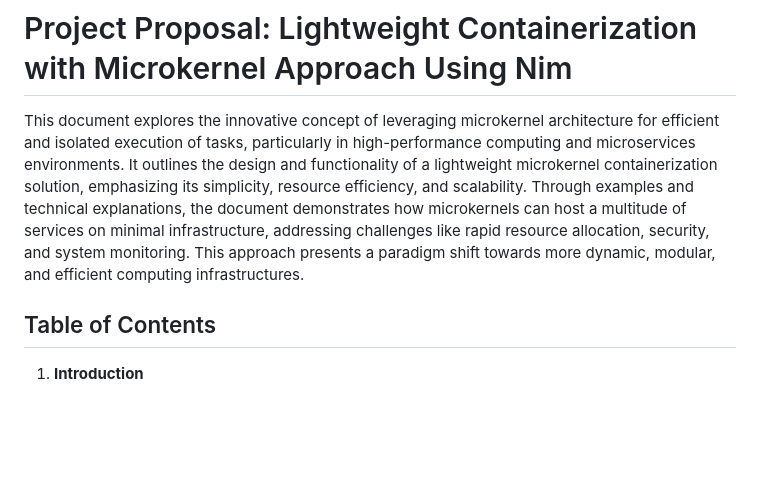
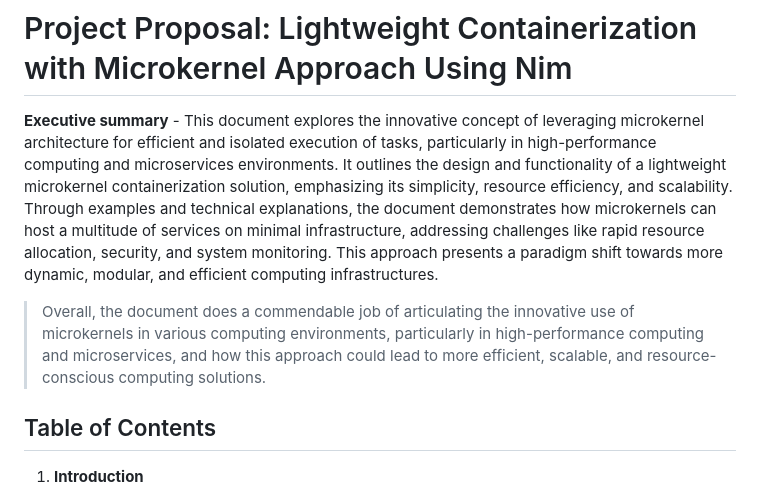
Before and after one commit to root-11/root-11.github.io, a Markdown page: all_things_nim/microkernel.md, the part around the change. GitHub-like rendering; blank space fills up the shorter version.

Commit message:
Microkernel musings v3

```diff
--- a/all_things_nim/microkernel.md
+++ b/all_things_nim/microkernel.md
@@ -1,6 +1,9 @@
 # Project Proposal: Lightweight Containerization with Microkernel Approach Using Nim
 
-This document explores the innovative concept of leveraging microkernel architecture for efficient and isolated execution of tasks, particularly in high-performance computing and microservices environments. It outlines the design and functionality of a lightweight microkernel containerization solution, emphasizing its simplicity, resource efficiency, and scalability. Through examples and technical explanations, the document demonstrates how microkernels can host a multitude of services on minimal infrastructure, addressing challenges like rapid resource allocation, security, and system monitoring. This approach presents a paradigm shift towards more dynamic, modular, and efficient computing infrastructures.
+**Executive summary** - This document explores the innovative concept of leveraging microkernel architecture for efficient and isolated execution of tasks, particularly in high-performance computing and microservices environments. It outlines the design and functionality of a lightweight microkernel containerization solution, emphasizing its simplicity, resource efficiency, and scalability. Through examples and technical explanations, the document demonstrates how microkernels can host a multitude of services on minimal infrastructure, addressing challenges like rapid resource allocation, security, and system monitoring. This approach presents a paradigm shift towards more dynamic, modular, and efficient computing infrastructures.
+
+
+> Overall, the document does a commendable job of articulating the innovative use of microkernels in various computing environments, particularly in high-performance computing and microservices, and how this approach could lead to more efficient, scalable, and resource-conscious computing solutions.
 
 
 ## Table of Contents
```
